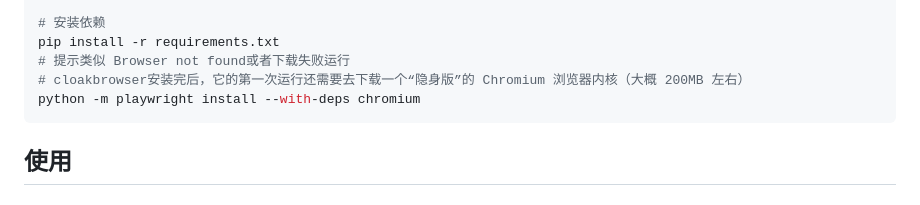
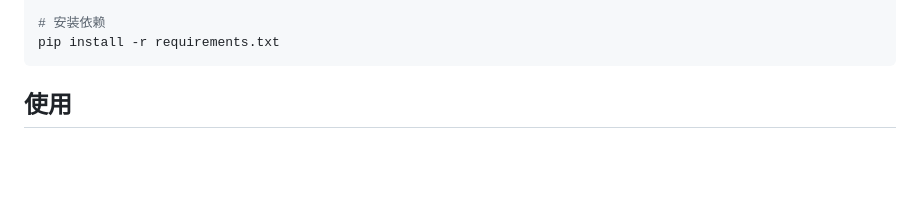
Before and after one commit to Ciaptulin/ds2api-browser, a Markdown page: README.md, the part around the change. Drawn GitHub-style; blank space fills up the shorter version.

Commit message:
Update README to simplify installation instructions
Remove instructions for installing Chromium browser kernel.

````diff
--- a/README.md
+++ b/README.md
@@ -42,9 +42,6 @@ source venv/Scripts/activate # Win平台用这个
 
 # 安装依赖
 pip install -r requirements.txt
-# 提示类似 Browser not found或者下载失败运行
-# cloakbrowser安装完后，它的第一次运行还需要去下载一个“隐身版”的 Chromium 浏览器内核（大概 200MB 左右）
-python -m playwright install --with-deps chromium
 ```
 
 ## 使用
````
